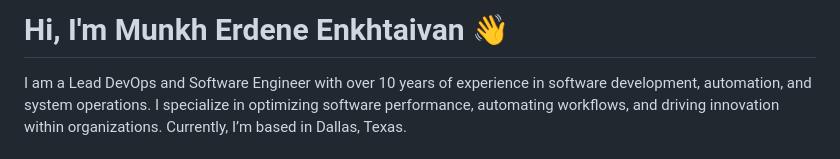
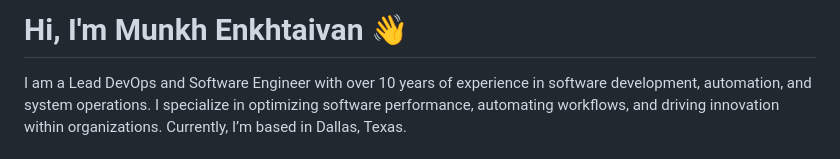
Before and after one commit to munkherdeneen/aboutme, a Markdown page: README.md, the part around the change. Rendered like a GitHub page.

```diff
--- a/README.md
+++ b/README.md
@@ -1,4 +1,4 @@
-# Hi, I'm Munkh Erdene Enkhtaivan 👋
+# Hi, I'm Munkh Enkhtaivan 👋
 
 I am a Lead DevOps and Software Engineer with over 10 years of experience in software development, automation, and system operations. I specialize in optimizing software performance, automating workflows, and driving innovation within organizations. Currently, I’m based in Dallas, Texas.
 
```
